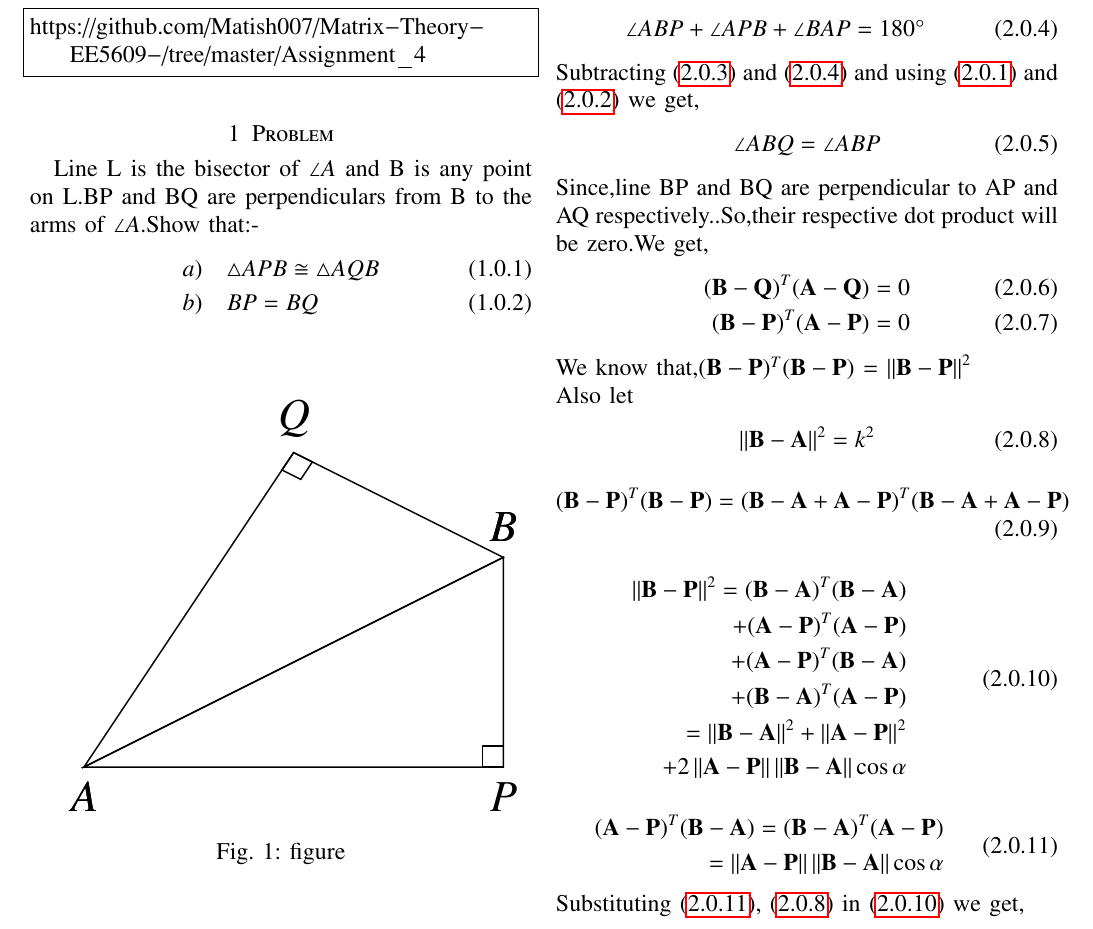
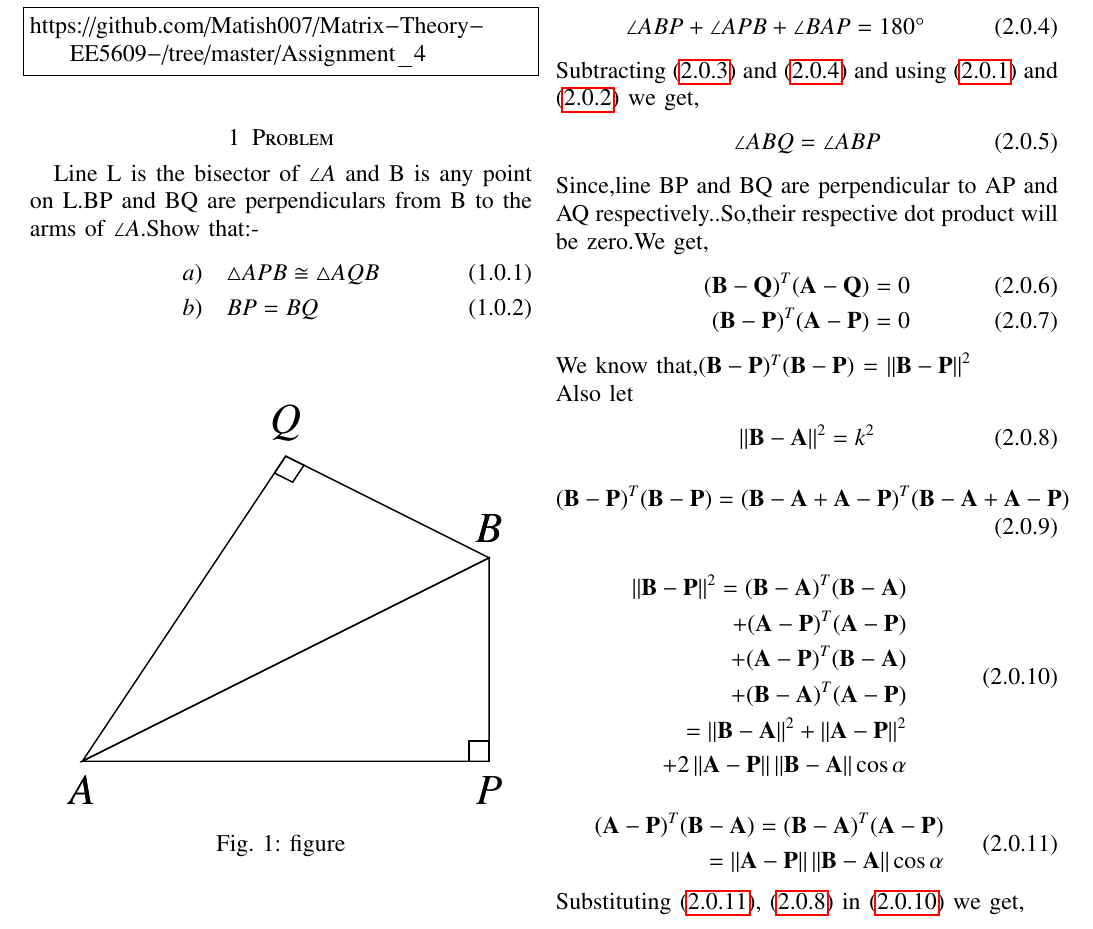
Before and after one commit to Matish007/Matrix-Theory-EE5609-, a LaTeX problem sheet (Assignment_4/main.tex, which reads Assignment_4/fig.tex): part of page 1 of 2, cut so that both start at the same text. Compiled offline with pdfLaTeX.

Commit message:
Update fig.tex

```diff
--- a/Assignment_4/fig.tex
+++ b/Assignment_4/fig.tex
@@ -1,6 +1,3 @@
-\documentclass[11pt]{exam}
-\usepackage{tkz-euclide}
-\begin{document}
 \begin{tikzpicture}
         \coordinate (P) at (4, 0) {};
         \coordinate (A) at (0, 0) {};
```
Also changed, not shown: Assignment_4/fig.tex (1 more changed lines).
